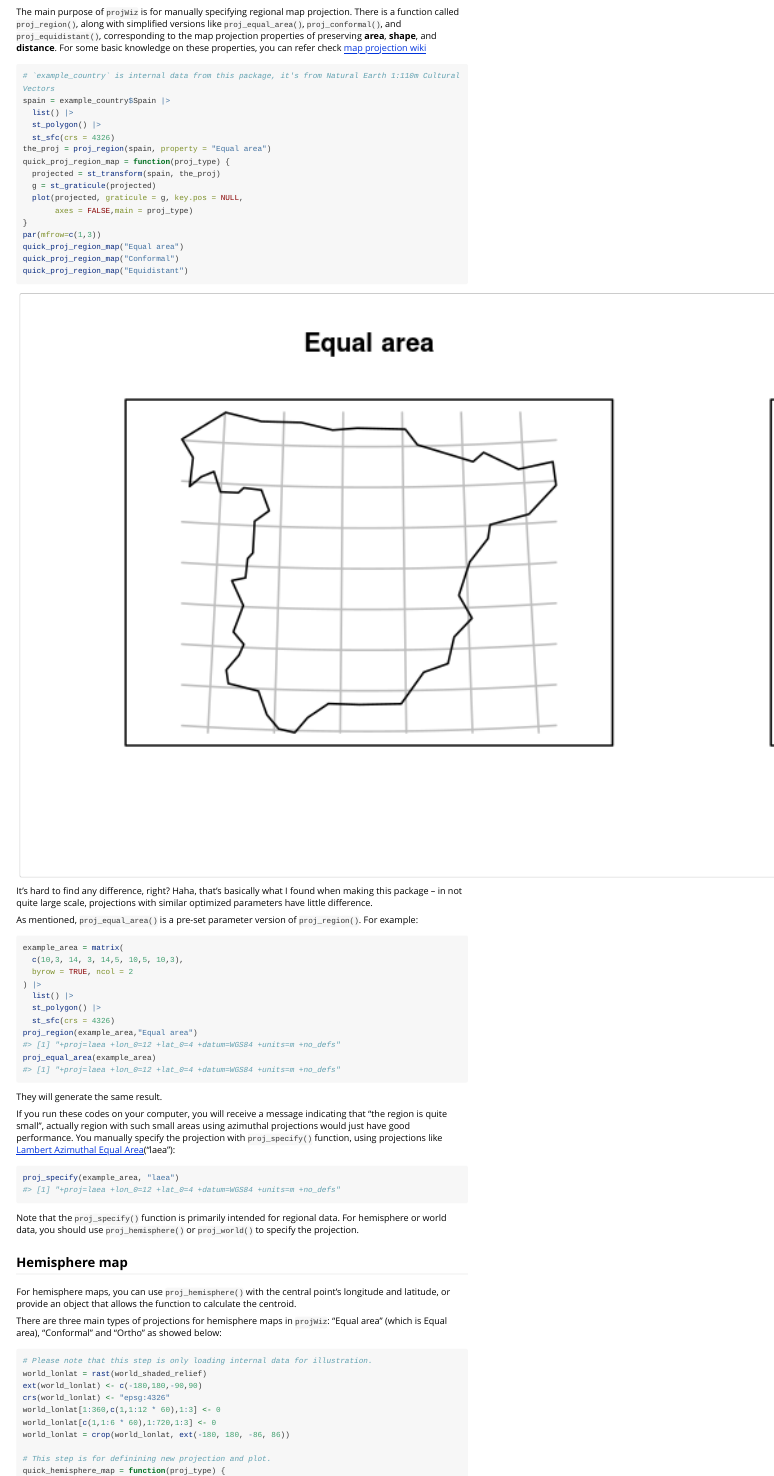
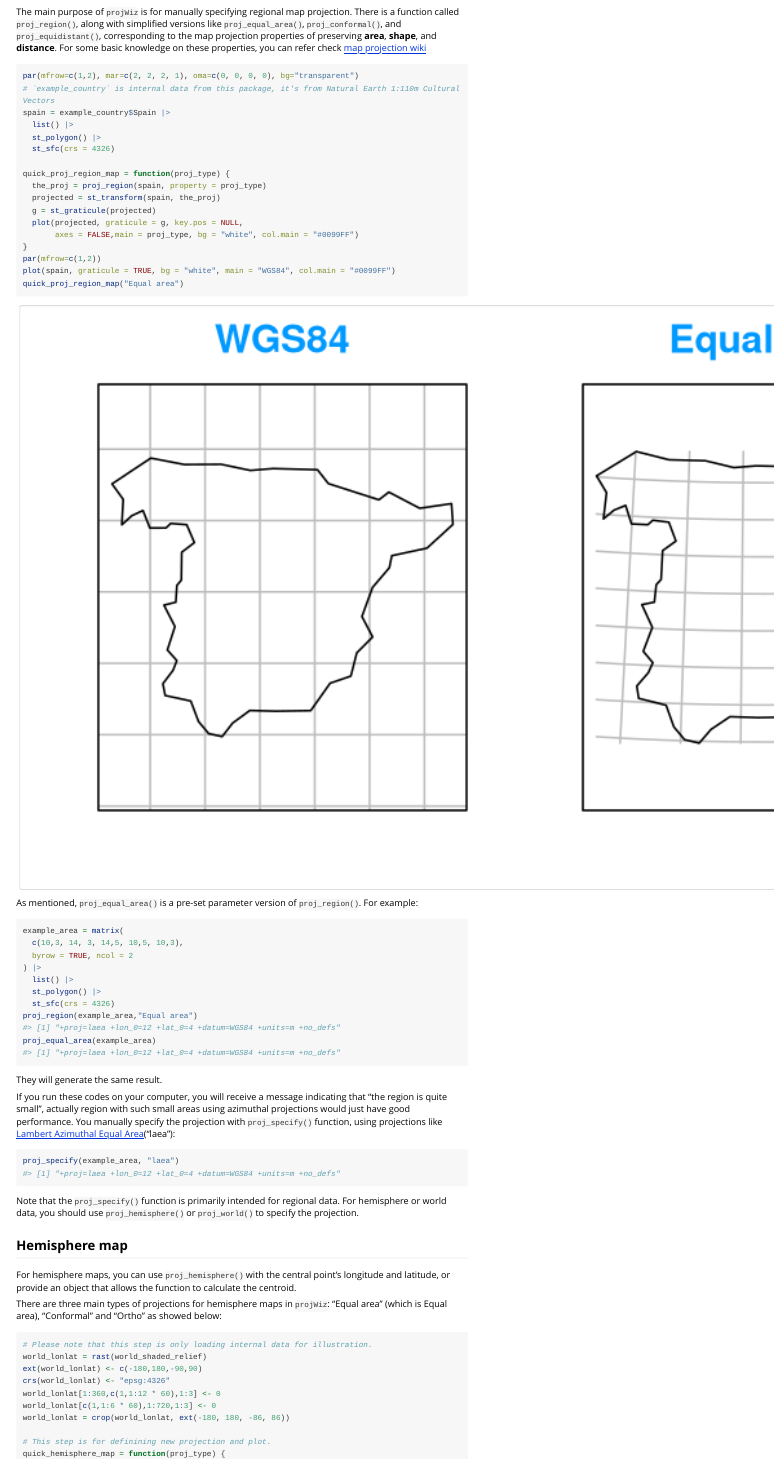
Before and after one commit to sToney239/projWiz, an R Markdown document (vignettes/projWiz.Rmd): the page in a window 1100 px wide, from 200 px down. Rendered offline with R 4.5, knitr and Pandoc, with nearby package versions; long lines of code are wrapped.

Commit message:
vignette modification

````diff
--- a/vignettes/projWiz.Rmd
+++ b/vignettes/projWiz.Rmd
@@ -27,26 +27,25 @@
 
 The main purpose of `projWiz` is for manually specifying regional map projection. There is a function called `proj_region()`, along with simplified versions like `proj_equal_area()`, `proj_conformal()`, and `proj_equidistant()`, corresponding to the map projection properties of preserving **area**, **shape**, and **distance**. For some basic knowledge on these properties, you can refer check [map projection wiki](https://en.wikipedia.org/wiki/Map_projection#Metric_properties_of_maps)
 
-```{r,message=FALSE,fig.width=10, fig.height=3, dpi = 300}
+```{r,message=FALSE,fig.width=5, fig.height=3, dpi = 300}
+par(mfrow=c(1,2), mar=c(2, 2, 2, 1), oma=c(0, 0, 0, 0), bg="transparent")
 # `example_country` is internal data from this package, it's from Natural Earth 1:110m Cultural Vectors
 spain = example_country$Spain |>
   list() |>
   st_polygon() |>
   st_sfc(crs = 4326)
-the_proj = proj_region(spain, property = "Equal area")
+
 quick_proj_region_map = function(proj_type) {
+  the_proj = proj_region(spain, property = proj_type)
   projected = st_transform(spain, the_proj)
   g = st_graticule(projected)
   plot(projected, graticule = g, key.pos = NULL,
-       axes = FALSE,main = proj_type)
+       axes = FALSE,main = proj_type, bg = "white", col.main = "#0099FF")
 }
-par(mfrow=c(1,3))
+par(mfrow=c(1,2))
+plot(spain, graticule = TRUE, bg = "white", main = "WGS84", col.main = "#0099FF")
 quick_proj_region_map("Equal area")
-quick_proj_region_map("Conformal")
-quick_proj_region_map("Equidistant")
 ```
-
-It's hard to find any difference, right? Haha, that's basically what I found when making this package -- in not quite large scale, projections with similar optimized parameters have little difference.
 
 As mentioned, `proj_equal_area()` is a pre-set parameter version of `proj_region()`. For example:
 
````
Also changed, not shown: R/check_lonlat_dis.R (+1 -1 lines), R/proj_conformal.R (+1 -1 lines), R/proj_equal_area.R (+1 -1 lines), R/proj_equidistant.R (+1 -1 lines).
